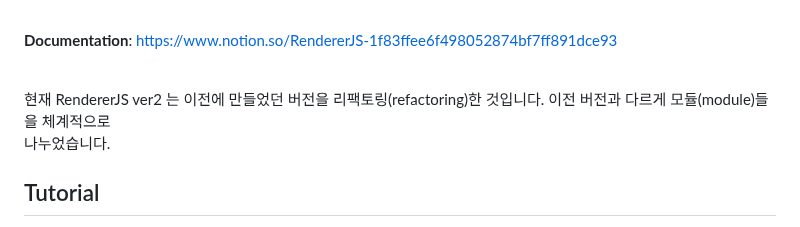
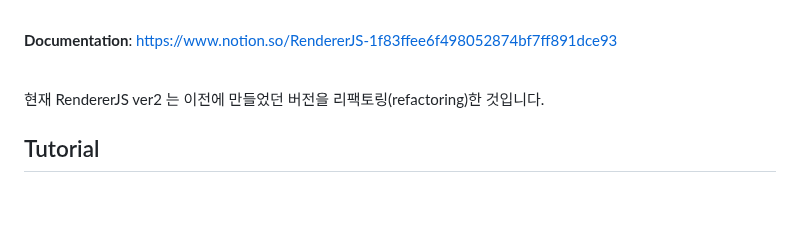
Before and after one commit to teumal/rendererJS, a Markdown page: README.md, the part around the change. Drawn GitHub-style; blank space fills up the shorter version.

```diff
--- a/README.md
+++ b/README.md
@@ -12,8 +12,7 @@ RendererJS 를 구현하는데 참고한 참고자료(reference) 및 클래스
 
 **Documentation**: https://www.notion.so/RendererJS-1f83ffee6f498052874bf7ff891dce93 <br><br>
 
-현재 RendererJS ver2 는 이전에 만들었던 버전을 리팩토링(refactoring)한 것입니다. 이전 버전과 다르게 모듈(module)들을 체계적으로<br>
-나누었습니다.
+현재 RendererJS ver2 는 이전에 만들었던 버전을 리팩토링(refactoring)한 것입니다.
 
 ## Tutorial
 캐릭터를 렌더링하기 전에, 가장 먼저 해야 할일은 `GameEngine` 을 초기화하여, 렌더러를 사용하기 위한 환경을 만드는 일입니다. <br>
```
